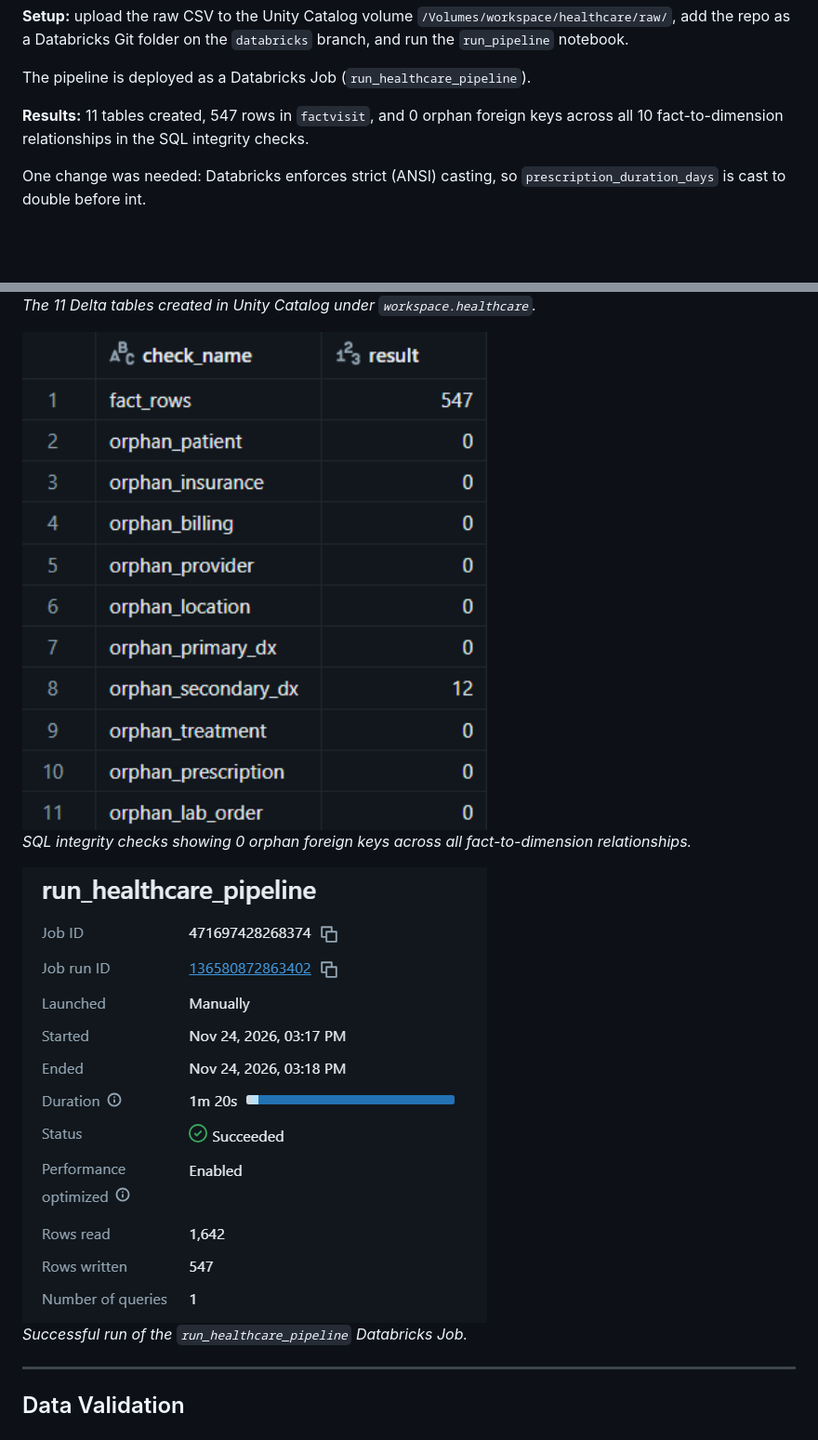
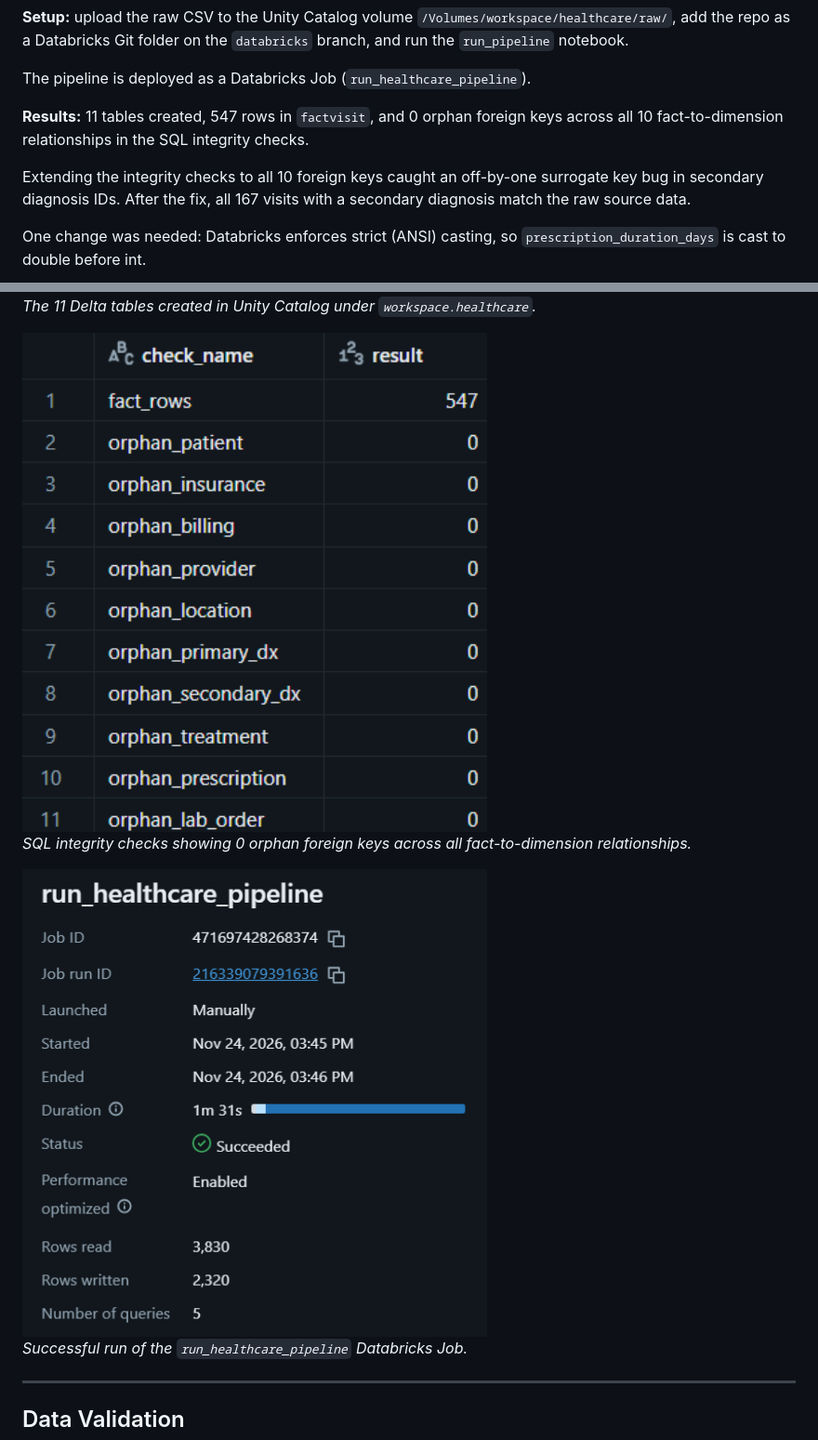
Before and after one commit to bhavinisai/snowflake-healthcare-normalization, a Markdown page: README.md, 2 parts joined by grey strips. Shown at 93% size. Rendered like a GitHub page; pictures changed too: images/databricks_integrity_check.png, images/databricks_job_run.png; blank space fills up the shorter version.

Commit message:
Update Databricks results and fixed FactVisit output

```diff
--- a/README.md
+++ b/README.md
@@ -137,6 +137,8 @@ The pipeline is deployed as a Databricks Job (`run_healthcare_pipeline`).
 
 **Results:** 11 tables created, 547 rows in `factvisit`, and 0 orphan foreign keys across all 10 fact-to-dimension relationships in the SQL integrity checks.
 
+Extending the integrity checks to all 10 foreign keys caught an off-by-one surrogate key bug in secondary diagnosis IDs. After the fix, all 167 visits with a secondary diagnosis match the raw source data.
+
 One change was needed: Databricks enforces strict (ANSI) casting, so `prescription_duration_days` is cast to double before int.
 
 <img src="images/databricks_tables.png" alt="Databricks Tables" width="500">
```
Also changed, not shown: 1 other file.
